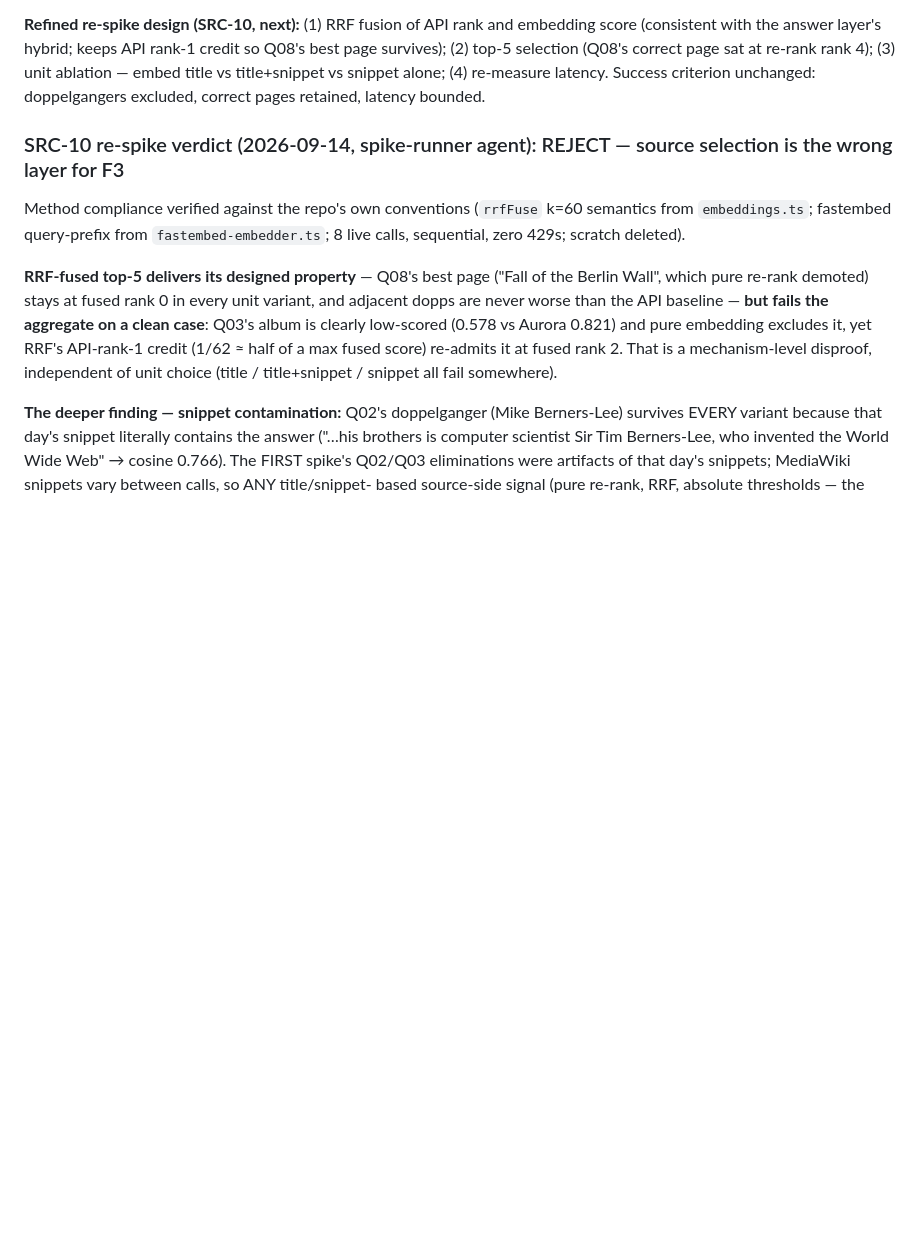
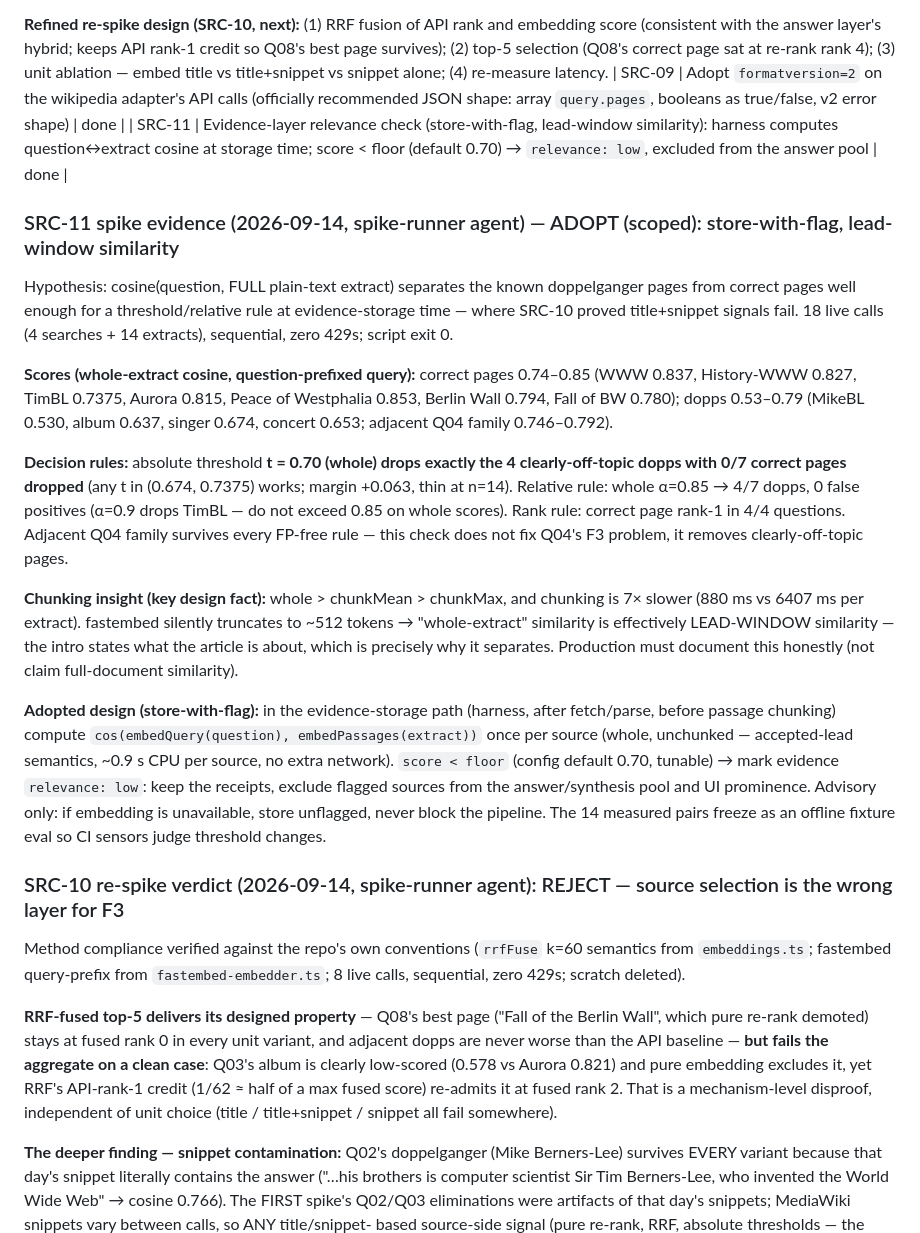
Before and after one commit to d-oit/do-sift, a Markdown page: plans/003-004-src-ans.md, the part around the change. GitHub-like rendering; blank space fills up the shorter version.

Commit message:
SRC-11 recorded: evidence-layer relevance check (store-with-flag) + truncation caveat
- SRC-11 row + spike evidence: ADOPT (scoped) — harness computes
  question-extract cosine at storage time (lead-window semantics,
  ~0.9 s CPU/source); score < floor (default 0.70) marks evidence
  relevance:low and excludes it from the answer pool; advisory only
  (no embedding -> store unflagged, never block).
- t = 0.70 drops exactly the 4 clearly-off-topic dopps with 0/7
  correct pages dropped (margin +0.063, thin at n=14); relative a
  must not exceed 0.85 on whole scores; adjacent Q04 family survives
  every FP-free rule.
- R-14: add the 512-token truncation caveat (whole-extract similarity
  is effectively lead-window similarity — document, never claim
  full-document similarity).

```diff
--- a/plans/003-004-src-ans.md
+++ b/plans/003-004-src-ans.md
@@ -48,8 +48,48 @@ and embedding score (consistent with the answer layer's hybrid; keeps
 API rank-1 credit so Q08's best page survives); (2) top-5 selection
 (Q08's correct page sat at re-rank rank 4); (3) unit ablation — embed
 title vs title+snippet vs snippet alone; (4) re-measure latency.
-Success criterion unchanged: doppelgangers excluded, correct pages
-retained, latency bounded.
+| SRC-09 | Adopt `formatversion=2` on the wikipedia adapter's API calls (officially recommended JSON shape: array `query.pages`, booleans as true/false, v2 error shape) | done |
+| SRC-11 | Evidence-layer relevance check (store-with-flag, lead-window similarity): harness computes question↔extract cosine at storage time; score < floor (default 0.70) → `relevance: low`, excluded from the answer pool | done |
+
+### SRC-11 spike evidence (2026-09-14, spike-runner agent) — ADOPT (scoped): store-with-flag, lead-window similarity
+
+Hypothesis: cosine(question, FULL plain-text extract) separates the
+known doppelganger pages from correct pages well enough for a
+threshold/relative rule at evidence-storage time — where SRC-10 proved
+title+snippet signals fail. 18 live calls (4 searches + 14 extracts),
+sequential, zero 429s; script exit 0.
+
+**Scores (whole-extract cosine, question-prefixed query):** correct
+pages 0.74–0.85 (WWW 0.837, History-WWW 0.827, TimBL 0.7375, Aurora
+0.815, Peace of Westphalia 0.853, Berlin Wall 0.794, Fall of BW 0.780);
+dopps 0.53–0.79 (MikeBL 0.530, album 0.637, singer 0.674, concert 0.653;
+adjacent Q04 family 0.746–0.792).
+
+**Decision rules:** absolute threshold **t = 0.70 (whole) drops exactly
+the 4 clearly-off-topic dopps with 0/7 correct pages dropped** (any t in
+(0.674, 0.7375) works; margin +0.063, thin at n=14). Relative rule:
+whole α=0.85 → 4/7 dopps, 0 false positives (α=0.9 drops TimBL — do not
+exceed 0.85 on whole scores). Rank rule: correct page rank-1 in 4/4
+questions. Adjacent Q04 family survives every FP-free rule — this check
+does not fix Q04's F3 problem, it removes clearly-off-topic pages.
+
+**Chunking insight (key design fact):** whole > chunkMean > chunkMax,
+and chunking is 7× slower (880 ms vs 6407 ms per extract). fastembed
+silently truncates to ~512 tokens → "whole-extract" similarity is
+effectively LEAD-WINDOW similarity — the intro states what the article
+is about, which is precisely why it separates. Production must document
+this honestly (not claim full-document similarity).
+
+**Adopted design (store-with-flag):** in the evidence-storage path
+(harness, after fetch/parse, before passage chunking) compute
+`cos(embedQuery(question), embedPassages(extract))` once per source
+(whole, unchunked — accepted-lead semantics, ~0.9 s CPU per source, no
+extra network). `score < floor` (config default 0.70, tunable) → mark
+evidence `relevance: low`: keep the receipts, exclude flagged sources
+from the answer/synthesis pool and UI prominence. Advisory only: if
+embedding is unavailable, store unflagged, never block the pipeline.
+The 14 measured pairs freeze as an offline fixture eval so CI sensors
+judge threshold changes.
 
 ### SRC-10 re-spike verdict (2026-09-14, spike-runner agent): REJECT — source selection is the wrong layer for F3
 
```
Also changed, not shown: plans/risks.md (+18 -18 lines).
